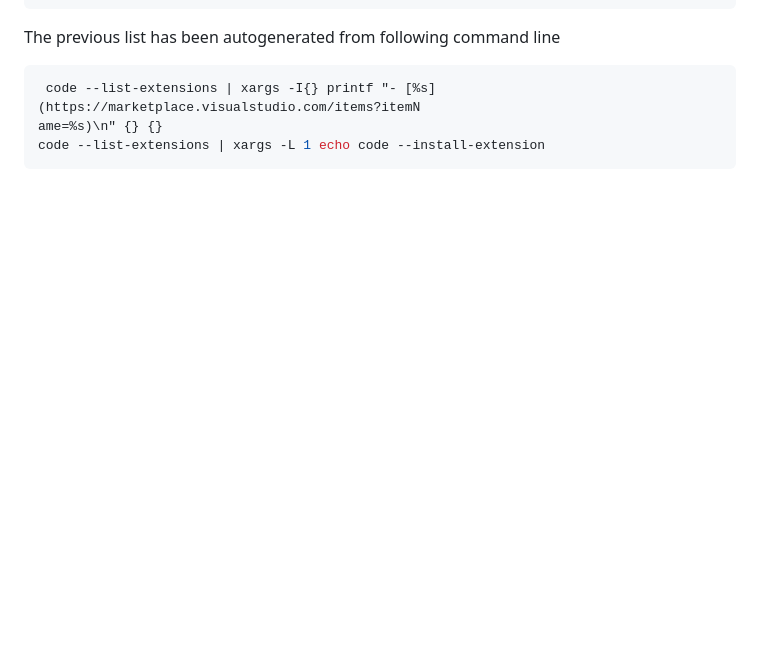
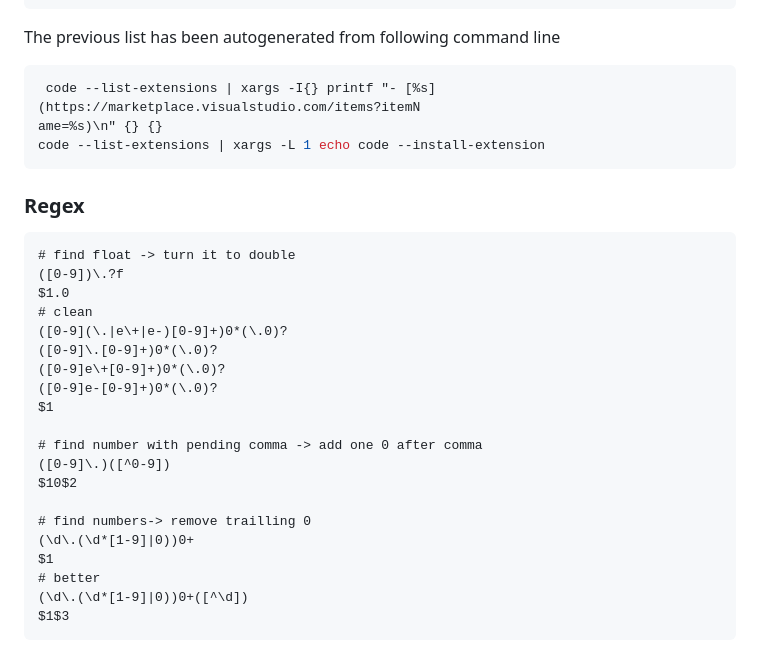
Before and after one commit to tolo38/usefull, a Markdown page: all/vscode.use.md, the part around the change. Rendered like a GitHub page; blank space fills up the shorter version.

````diff
--- a/all/vscode.use.md
+++ b/all/vscode.use.md
@@ -81,7 +81,30 @@ ame=%s)\n" {} {}
 code --list-extensions | xargs -L 1 echo code --install-extension
 ```
 
+### Regex
 
+```
+# find float -> turn it to double
+([0-9])\.?f
+$1.0
+# clean
+([0-9](\.|e\+|e-)[0-9]+)0*(\.0)?
+([0-9]\.[0-9]+)0*(\.0)?
+([0-9]e\+[0-9]+)0*(\.0)?
+([0-9]e-[0-9]+)0*(\.0)?
+$1
+
+# find number with pending comma -> add one 0 after comma
+([0-9]\.)([^0-9])
+$10$2
+
+# find numbers-> remove trailling 0
+(\d\.(\d*[1-9]|0))0+
+$1
+# better
+(\d\.(\d*[1-9]|0))0+([^\d])
+$1$3
+```
 
 [vscode keybindings customization]: https://code.visualstudio.com/docs/getstarted/keybindings#_advanced-customization
 [More key bindings]: https://code.visualstudio.com/docs/getstarted/keybindings#_basic-editing
````
